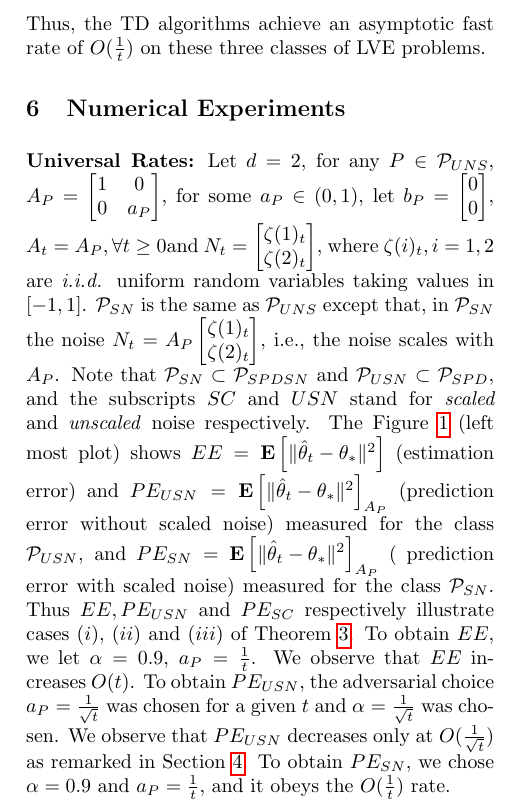
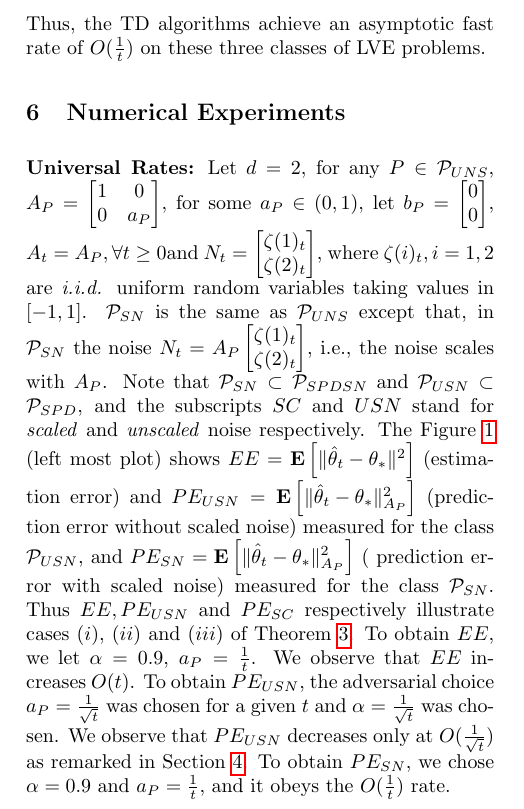
Before and after one commit to chandrurec5/flsa_aistats, a LaTeX paper (flsa.tex, which reads exp.tex): part of one column of page 6 of 18, cut so that both start at the same text. Compiled offline with pdfLaTeX.

Commit message:
minor_edits

```diff
--- a/exp.tex
+++ b/exp.tex
@@ -1,7 +1,7 @@
 \section{Numerical Experiments}\label{sec:exp}
 
 \textbf{Universal Rates:} Let $d=2$, for any $P\in \P_{UNS}$, $A_P=\left[\begin{matrix}1 &0\\ 0 & a_P\end{matrix}\right]$, for some $a_P\in (0,1)$, let $b_P=\left[\begin{matrix}0\\0\end{matrix}\right]$, $A_t=A_P,\forall t\geq 0$and $N_t=\left[\begin{matrix}\zeta(1)_t\\ \zeta(2)_t\end{matrix}\right]$, where $\zeta(i)_t, i=1,2$ are \iid uniform random variables taking values in $[-1,1]$. $\P_{SN}$ is the same as $\P_{UNS}$ except that, in $\P_{SN}$ the noise $N_t=A_P \left[\begin{matrix}\zeta(1)_t\\ \zeta(2)_t\end{matrix}\right]$, i.e., the noise scales with $A_P$. Note that $\P_{SN}\subset \P_{SPDSN}$ and $\P_{USN}\subset \P_{SPD}$, and the subscripts $SC$ and $USN$ stand for \emph{scaled} and \emph{unscaled} noise respectively.
-The \Cref{fig:results} (left most plot) shows $EE=\EE{\normsm{\thh_t-\ts}^2}$ (estimation error) and $PE_{USN}=\EE{\normsm{\thh_t-\ts}^2}_{A_P}$ (prediction error without scaled noise) measured for the class $\P_{USN}$,  and $PE_{SN}=\EE{\normsm{\thh_t-\ts}^2}_{A_P}$ ( prediction error with scaled noise)  measured for the class $\P_{SN}$. Thus $EE, PE_{USN}$ and $PE_{SC}$ respectively illustrate cases $(i)$, $(ii)$ and $(iii)$ of \Cref{th:pspd}. To obtain $EE$, we let $\alpha=0.9$, $a_P=\frac{1}{t}$. We observe that $EE$ increases $O(t)$. To obtain $PE_{USN}$, the adversarial choice $a_P=\frac{1}{\sqrt{t}}$ was chosen for a given $t$ and $\alpha=\frac{1}{\sqrt{t}}$ was chosen. We observe that $PE_{USN}$ decreases only at $O(\frac{1}{\sqrt{t}})$ as remarked in \Cref{sec:land}. To obtain $PE_{SN}$, we chose $\alpha=0.9$ and $a_P=\frac{1}{t}$, and it obeys the $O(\frac{1}{t})$ rate.
+The \Cref{fig:results} (left most plot) shows $EE=\EE{\normsm{\thh_t-\ts}^2}$ (estimation error) and $PE_{USN}=\EE{\normsm{\thh_t-\ts}^2_{A_P}}$ (prediction error without scaled noise) measured for the class $\P_{USN}$,  and $PE_{SN}=\EE{\normsm{\thh_t-\ts}^2_{A_P}}$ ( prediction error with scaled noise)  measured for the class $\P_{SN}$. Thus $EE, PE_{USN}$ and $PE_{SC}$ respectively illustrate cases $(i)$, $(ii)$ and $(iii)$ of \Cref{th:pspd}. To obtain $EE$, we let $\alpha=0.9$, $a_P=\frac{1}{t}$. We observe that $EE$ increases $O(t)$. To obtain $PE_{USN}$, the adversarial choice $a_P=\frac{1}{\sqrt{t}}$ was chosen for a given $t$ and $\alpha=\frac{1}{\sqrt{t}}$ was chosen. We observe that $PE_{USN}$ decreases only at $O(\frac{1}{\sqrt{t}})$ as remarked in \Cref{sec:land}. To obtain $PE_{SN}$, we chose $\alpha=0.9$ and $a_P=\frac{1}{t}$, and it obeys the $O(\frac{1}{t})$ rate.
 
 \textbf{Mountain Car (setup):}  The mountain car is a widely used domain for policy improvement tasks, however, here, we use the domain for approximate policy evaluation. The domain consists of an under powered car, that needs to swing from the bottom of the valley to the top by performing either one of the three possible actions: \emph{forward, reverse, no} throttle. Since the car is under-powered, it cannot directly accelerate to the top from the bottom and needs to swing back and forth to reach the top. The state of the system is described the position $p$ and the velocity $v$ of the car at a given time. For the purpose of \emph{on-policy} evaluation, we sample from the policy $\pi$ that accelerates in the direction of the velocity with probability $\frac{298}{300}$ and the other two actions with probability $\frac{2}{300}$. Since, we are also interested in the \emph{off-policy} case, we sampled using a behavior policy  $\pi_b$ that accelerates in the direction of the velocity with probability $\frac{8}{10}$ and chooses the other two actions with probability $\frac{2}{10}$. We used \emph{tile coding} and \emph{Fourier} basis (un-normalized and normalized). We used $4$ different tiling ($4\times 4$ and $7\times 7$ gird for the two state variables permuted with $5$ and $10$ tiles), and we also tried $4$ different $n^{th}$ Fourier basis function ($n=3,5,7,9$), with $d=(n+1)^2$. For a given state $s=(p,v)$\footnote{We scale the states by subtracting the minimum value and dividing it by its range, so that $p,v\in(0,1)$ after scaling}, the Fourier feature is given by $\phi(p,v)=\big(cos(\pi [c_1p+c_2 v],c_1,c_2=0,1,\ldots,n)\big) \in \R^{d}$ (where $d=(n+1)^2$). The normalized features were obtained by letting $\normsm{\phi(s)}^2_2=1$. We generated $100$ trajectories for the \emph{on/off}-policies, and the discount factor we used was $\gamma=0.999$.
 
```
Also changed, not shown: intro.tex (+0 -1 lines).
